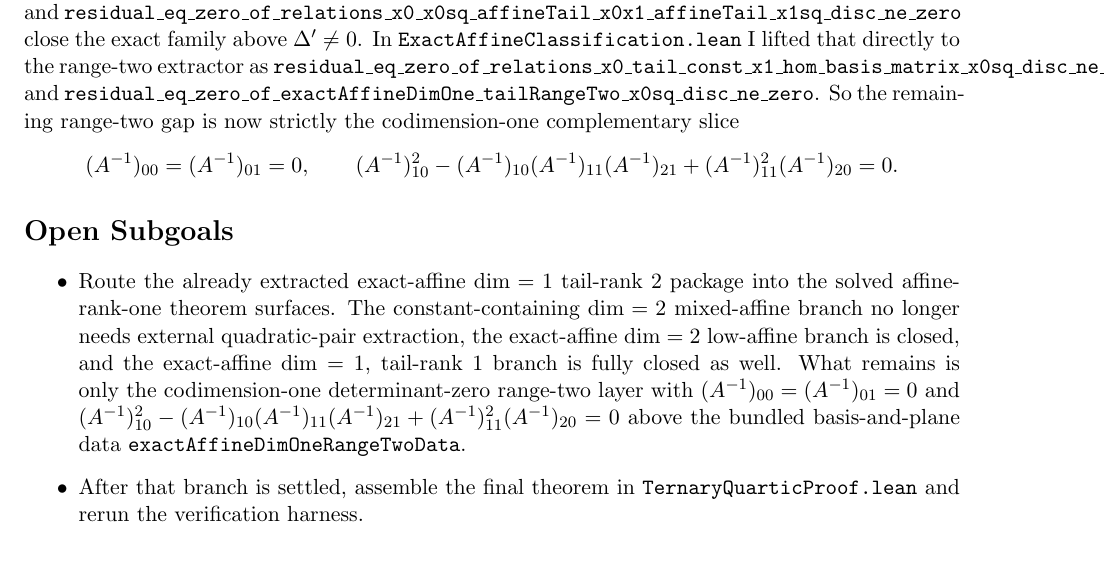
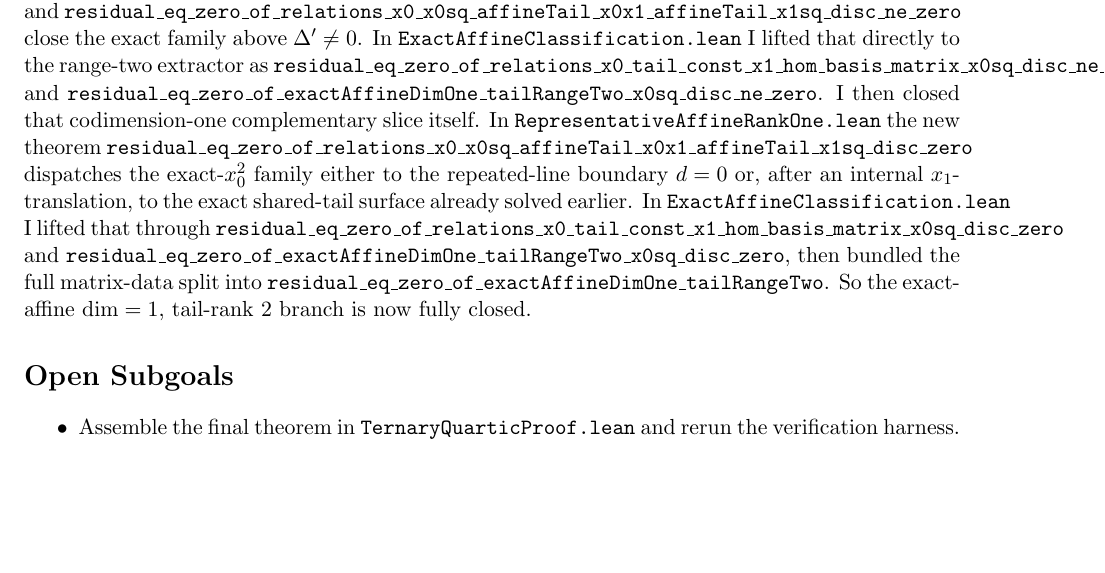
Before and after one commit to yuanchenyang/nonconvex_sos_landscape, a LaTeX document (writeup/exploration_log.tex): part of page 51 of 51, cut so that both start at the same text. Compiled offline with pdfLaTeX.

Commit message:
Close exact-affine dim-one tail-range-two branch

```diff
--- a/writeup/exploration_log.tex
+++ b/writeup/exploration_log.tex
@@ -3775,27 +3775,23 @@ extractor as
 \texttt{residual\_eq\_zero\_of\_relations\_x0\_tail\_const\_x1\_hom\_basis\_matrix\_x0sq\_disc\_ne\_zero}
 and
 \texttt{residual\_eq\_zero\_of\_exactAffineDimOne\_tailRangeTwo\_x0sq\_disc\_ne\_zero}.
-So the remaining range-two gap is now strictly the codimension-one
-complementary slice
-\[
-  (A^{-1})_{00}=(A^{-1})_{01}=0,\qquad
-  (A^{-1})_{10}^2-(A^{-1})_{10}(A^{-1})_{11}(A^{-1})_{21}+
-    (A^{-1})_{11}^2(A^{-1})_{20}=0.
-\]
+I then closed that codimension-one complementary slice itself. In
+\texttt{RepresentativeAffineRankOne.lean} the new theorem
+\texttt{residual\_eq\_zero\_of\_relations\_x0\_x0sq\_affineTail\_x0x1\_affineTail\_x1sq\_disc\_zero}
+dispatches the exact-\(x_0^2\) family either to the repeated-line boundary
+\(d=0\) or, after an internal \(x_1\)-translation, to the exact shared-tail
+surface already solved earlier. In \texttt{ExactAffineClassification.lean} I
+lifted that through
+\texttt{residual\_eq\_zero\_of\_relations\_x0\_tail\_const\_x1\_hom\_basis\_matrix\_x0sq\_disc\_zero}
+and
+\texttt{residual\_eq\_zero\_of\_exactAffineDimOne\_tailRangeTwo\_x0sq\_disc\_zero},
+then bundled the full matrix-data split into
+\texttt{residual\_eq\_zero\_of\_exactAffineDimOne\_tailRangeTwo}.
+So the exact-affine \(\dim=1\), tail-rank \(2\) branch is now fully closed.
 
 \section*{Open Subgoals}
 \begin{itemize}
-\item Route the already extracted exact-affine \(\dim=1\) tail-rank \(2\)
-package into the solved affine-rank-one theorem surfaces. The
-constant-containing \(\dim=2\) mixed-affine branch no longer needs external
-quadratic-pair extraction, the exact-affine \(\dim=2\) low-affine branch is
-closed, and the exact-affine \(\dim=1\), tail-rank \(1\) branch is fully
-closed as well. What remains is only the codimension-one determinant-zero
-range-two layer with \((A^{-1})_{00}=(A^{-1})_{01}=0\) and
-\((A^{-1})_{10}^2-(A^{-1})_{10}(A^{-1})_{11}(A^{-1})_{21}+
-  (A^{-1})_{11}^2(A^{-1})_{20}=0\) above the bundled basis-and-plane data
-\texttt{exactAffineDimOneRangeTwoData}.
-\item After that branch is settled, assemble the final theorem in
+\item Assemble the final theorem in
 \texttt{TernaryQuarticProof.lean} and rerun the verification harness.
 \end{itemize}
 
```
Also changed, not shown: writeup/blueprint.tex (+15 -11 lines), 2 other files.
